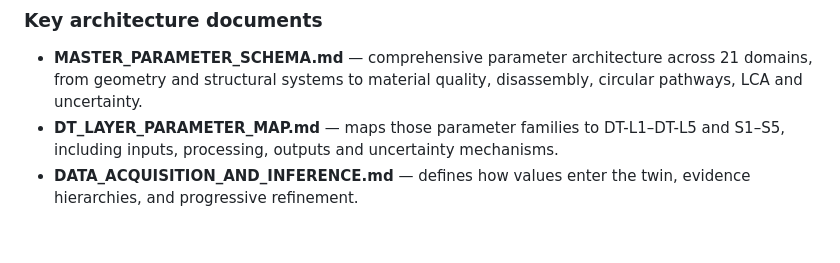
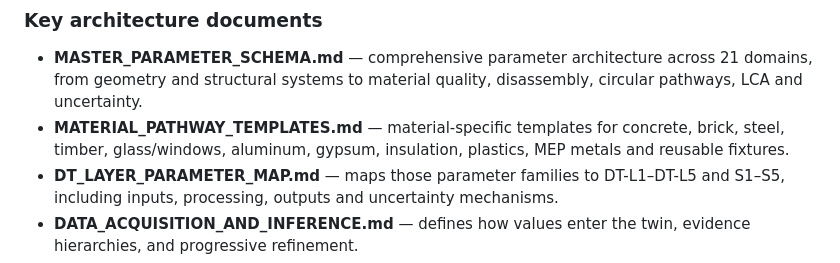
Before and after one commit to Hosseinabdeyazd/Review-Paper-IOER, a Markdown page: Digital Twin Architecture/README.md, the part around the change. Drawn GitHub-style; blank space fills up the shorter version.

Commit message:
Add material-specific pathway templates to architecture index

```diff
--- a/Digital Twin Architecture/README.md
+++ b/Digital Twin Architecture/README.md
@@ -322,6 +322,7 @@ The layer files are working documents. They will be expanded one by one as the r
 ### Key architecture documents
 
 - **MASTER_PARAMETER_SCHEMA.md** — comprehensive parameter architecture across 21 domains, from geometry and structural systems to material quality, disassembly, circular pathways, LCA and uncertainty.
+- **MATERIAL_PATHWAY_TEMPLATES.md** — material-specific templates for concrete, brick, steel, timber, glass/windows, aluminum, gypsum, insulation, plastics, MEP metals and reusable fixtures.
 - **DT_LAYER_PARAMETER_MAP.md** — maps those parameter families to DT-L1–DT-L5 and S1–S5, including inputs, processing, outputs and uncertainty mechanisms.
 - **DATA_ACQUISITION_AND_INFERENCE.md** — defines how values enter the twin, evidence hierarchies, and progressive refinement.
 - **CIRCULARITY_ENGINE.md** — stock → release → salvage → quality gate → reuse/closed-loop/open-loop/recovery/disposal → substitution.
```
